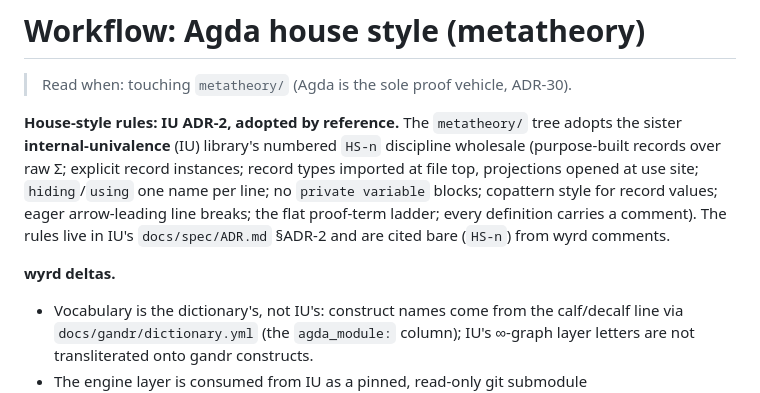
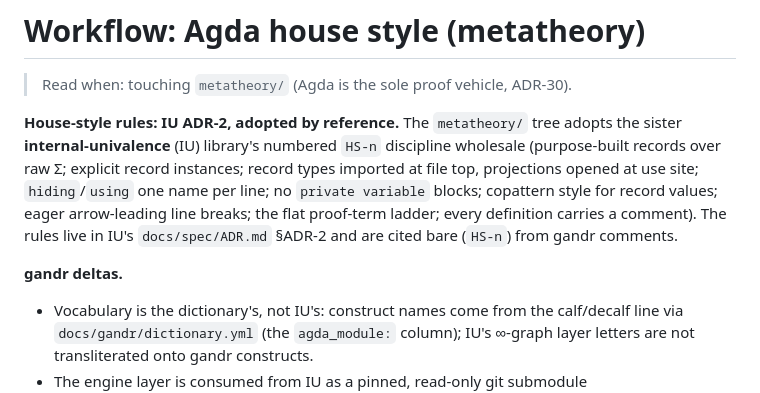
Before and after one commit to silvanshade/gandr-proto, a Markdown page: docs/workflow/agda.md, the part around the change. GitHub-like rendering.

Commit message:
docs(workflow): re-point agda.md project-name mentions to gandr
The Agda house-style file named the predecessor project as the home of the
HS-n citations and the delta section. Swap both to gandr; the IU ADR-2
provenance and the reference-only stance are unchanged.

Co-Authored-By: Claude Opus 4.8 (1M context) <noreply@anthropic.com>

```diff
--- a/docs/workflow/agda.md
+++ b/docs/workflow/agda.md
@@ -3,9 +3,9 @@
 > Read when: touching `metatheory/` (Agda is the sole proof vehicle, ADR-30).
 
 **House-style rules: IU ADR-2, adopted by reference.** The `metatheory/` tree adopts the sister **internal-univalence** (IU) library's numbered `HS-n` discipline wholesale (purpose-built records over raw Σ; explicit record instances; record types imported at file top, projections opened at use site; `hiding`/`using` one name per line; no `private variable` blocks; copattern style for record values; eager arrow-leading line breaks; the flat proof-term ladder; every definition carries a comment).
-The rules live in IU's `docs/spec/ADR.md` §ADR-2 and are cited bare (`HS-n`) from wyrd comments.
+The rules live in IU's `docs/spec/ADR.md` §ADR-2 and are cited bare (`HS-n`) from gandr comments.
 
-**wyrd deltas.**
+**gandr deltas.**
 
 * Vocabulary is the dictionary's, not IU's: construct names come from the calf/decalf line via `docs/gandr/dictionary.yml` (the `agda_module:` column); IU's ∞-graph layer letters are not transliterated onto gandr constructs.
 * The engine layer is consumed from IU as a pinned, read-only git submodule (`metatheory/upstream/internal-univalence`; the `iu:check` gate guards initialized-clean-at-pin).
```
